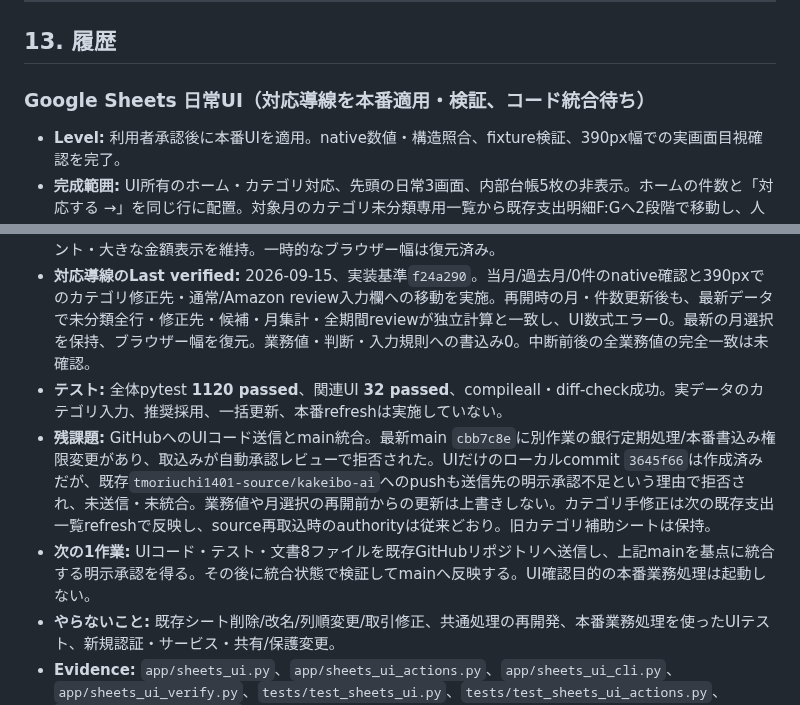
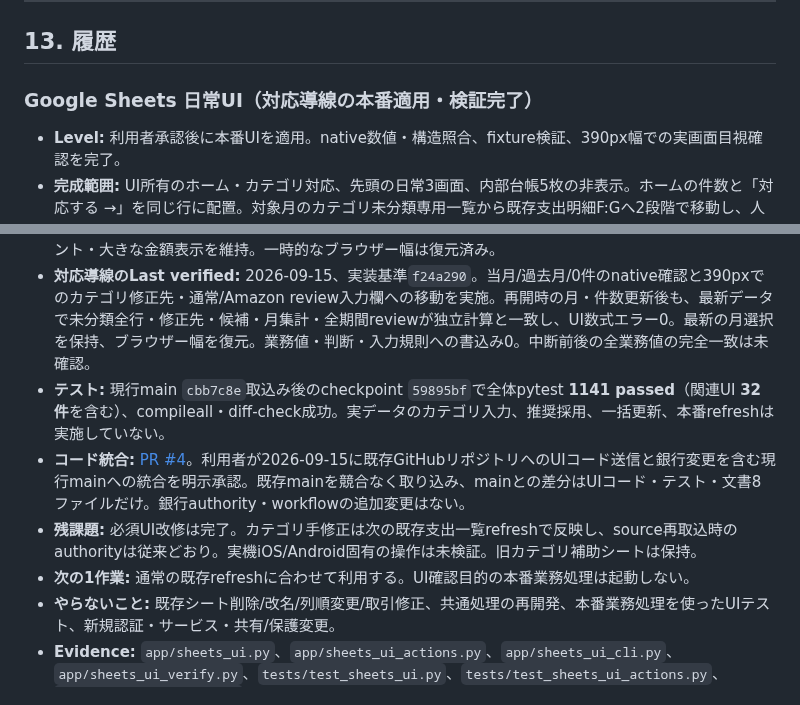
Before and after one commit to tmoriuchi1401-source/kakeibo-ai, a Markdown page: PROJECT_STATUS.md, 2 parts joined by grey strips. Rendered like a GitHub page.

Commit message:
docs: record approved UI integration and validation

```diff
--- a/PROJECT_STATUS.md
+++ b/PROJECT_STATUS.md
@@ -389,7 +389,7 @@ Evidence:
 
 ## 13. 履歴
 
-### Google Sheets 日常UI（対応導線を本番適用・検証、コード統合待ち）
+### Google Sheets 日常UI（対応導線の本番適用・検証完了）
 
 - **Level:** 利用者承認後に本番UIを適用。native数値・構造照合、fixture検証、390px幅での実画面目視確認を完了。
 - **完成範囲:** UI所有のホーム・カテゴリ対応、先頭の日常3画面、内部台帳5枚の非表示。ホームの件数と「対応する →」を同じ行に配置。対象月のカテゴリ未分類専用一覧から既存支出明細F:Gへ2段階で移動し、人がカテゴリを明示修正できる。通常/Amazon reviewは既存の全期間・判断/候補欄へリンク。対象月プルダウン、UIだけの再生成/復元、既存refreshの書式補正を維持。
@@ -399,9 +399,10 @@ Evidence:
 - **目視確認:** 2026-09-14、利用者が金融情報を含む実画面画像の作業内確認を明示承認。390px・100%でホームの金額/注意書き/リンク/カテゴリ表/グラフ、通常reviewの判断/統合先/カテゴリ/Amazon候補、Amazon reviewの候補選択欄を確認。支出一覧B/C幅を86/90pxへ調整し、A:D合計331pxで金額末尾の切れを解消。判断ドロップダウンは選択せず閉じ、値の保持を確認。
 - **今回の目視確認:** 390px・100%で「要対応」、対象月の未分類件数/金額、全期間のreview、短い注意書きと月選択が横切れ・不自然な改行なく表示された。当月と過去月の両方を確認し、列幅320px・色・フォント・大きな金額表示を維持。一時的なブラウザー幅は復元済み。
 - **対応導線のLast verified:** 2026-09-15、実装基準`f24a290`。当月/過去月/0件のnative確認と390pxでのカテゴリ修正先・通常/Amazon review入力欄への移動を実施。再開時の月・件数更新後も、最新データで未分類全行・修正先・候補・月集計・全期間reviewが独立計算と一致し、UI数式エラー0。最新の月選択を保持、ブラウザー幅を復元。業務値・判断・入力規則への書込み0。中断前後の全業務値の完全一致は未確認。
-- **テスト:** 全体pytest **1120 passed**、関連UI **32 passed**、compileall・diff-check成功。実データのカテゴリ入力、推奨採用、一括更新、本番refreshは実施していない。
-- **残課題:** GitHubへのUIコード送信とmain統合。最新main `cbb7c8e`に別作業の銀行定期処理/本番書込み権限変更があり、取込みが自動承認レビューで拒否された。UIだけのローカルcommit `3645f66`は作成済みだが、既存`tmoriuchi1401-source/kakeibo-ai`へのpushも送信先の明示承認不足という理由で拒否され、未送信・未統合。業務値や月選択の再開前からの更新は上書きしない。カテゴリ手修正は次の既存支出一覧refreshで反映し、source再取込時のauthorityは従来どおり。旧カテゴリ補助シートは保持。
-- **次の1作業:** UIコード・テスト・文書8ファイルを既存GitHubリポジトリへ送信し、上記mainを基点に統合する明示承認を得る。その後に統合状態で検証してmainへ反映する。UI確認目的の本番業務処理は起動しない。
+- **テスト:** 現行main `cbb7c8e`取込み後のcheckpoint `59895bf`で全体pytest **1141 passed**（関連UI **32件**を含む）、compileall・diff-check成功。実データのカテゴリ入力、推奨採用、一括更新、本番refreshは実施していない。
+- **コード統合:** [PR #4](https://github.com/tmoriuchi1401-source/kakeibo-ai/pull/4)。利用者が2026-09-15に既存GitHubリポジトリへのUIコード送信と銀行変更を含む現行mainへの統合を明示承認。既存mainを競合なく取り込み、mainとの差分はUIコード・テスト・文書8ファイルだけ。銀行authority・workflowの追加変更はない。
+- **残課題:** 必須UI改修は完了。カテゴリ手修正は次の既存支出一覧refreshで反映し、source再取込時のauthorityは従来どおり。実機iOS/Android固有の操作は未検証。旧カテゴリ補助シートは保持。
+- **次の1作業:** 通常の既存refreshに合わせて利用する。UI確認目的の本番業務処理は起動しない。
 - **やらないこと:** 既存シート削除/改名/列順変更/取引修正、共通処理の再開発、本番業務処理を使ったUIテスト、新規認証・サービス・共有/保護変更。
 - **Evidence:** `app/sheets_ui.py`、`app/sheets_ui_actions.py`、`app/sheets_ui_cli.py`、`app/sheets_ui_verify.py`、`tests/test_sheets_ui.py`、`tests/test_sheets_ui_actions.py`、`docs/sheets_daily_ui.md`。private観測/承認資料はGit除外。
 
```
Also changed, not shown: docs/sheets_daily_ui.md (+1 -1 lines).
